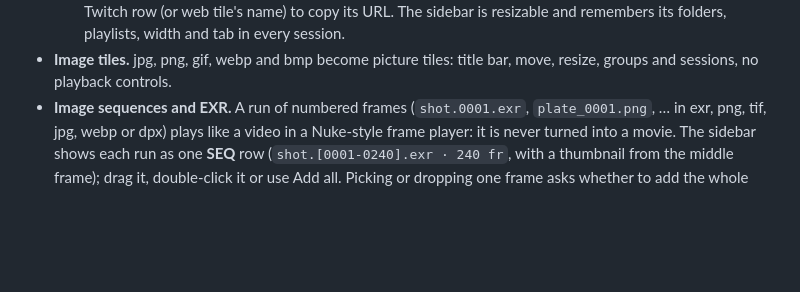
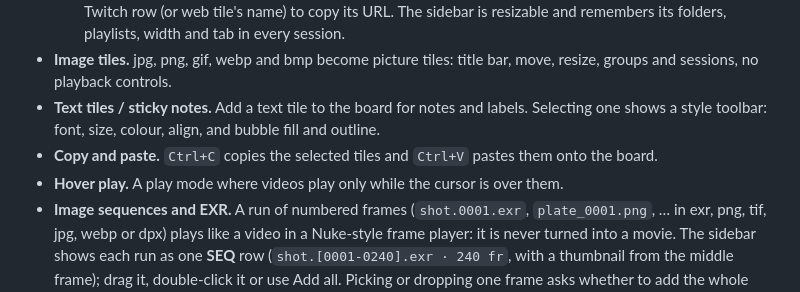
Before and after one commit to CaptainSamus/OzyMultiMediaPlayer, a Markdown page: README.md, the part around the change. Rendered like a GitHub page; blank space fills up the shorter version.

Commit message:
docs: README for v0.2.0.9 (text tiles, copy/paste, hover play)
Co-Authored-By: Claude Sonnet 5 <noreply@anthropic.com>
Claude-Session: https://claude.ai/code/session_01WdbGYekG7E7NgnvPg3jZQ4

```diff
--- a/README.md
+++ b/README.md
@@ -165,6 +165,13 @@ itself when you click **Update yt-dlp** in the sidebar.
   tab in every session.
 - **Image tiles.** jpg, png, gif, webp and bmp become picture tiles: title
   bar, move, resize, groups and sessions, no playback controls.
+- **Text tiles / sticky notes.** Add a text tile to the board for notes and
+  labels. Selecting one shows a style toolbar: font, size, colour, align,
+  and bubble fill and outline.
+- **Copy and paste.** `Ctrl+C` copies the selected tiles and `Ctrl+V` pastes
+  them onto the board.
+- **Hover play.** A play mode where videos play only while the cursor is
+  over them.
 - **Image sequences and EXR.** A run of numbered frames
   (`shot.0001.exr`, `plate_0001.png`, … in exr, png, tif, jpg, webp or
   dpx) plays like a video in a Nuke-style frame player: it is never turned
```
